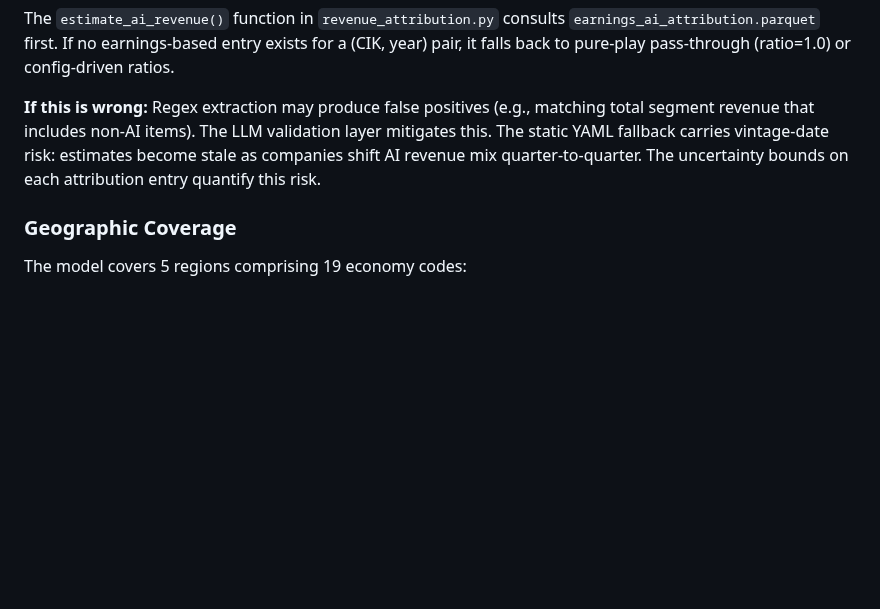
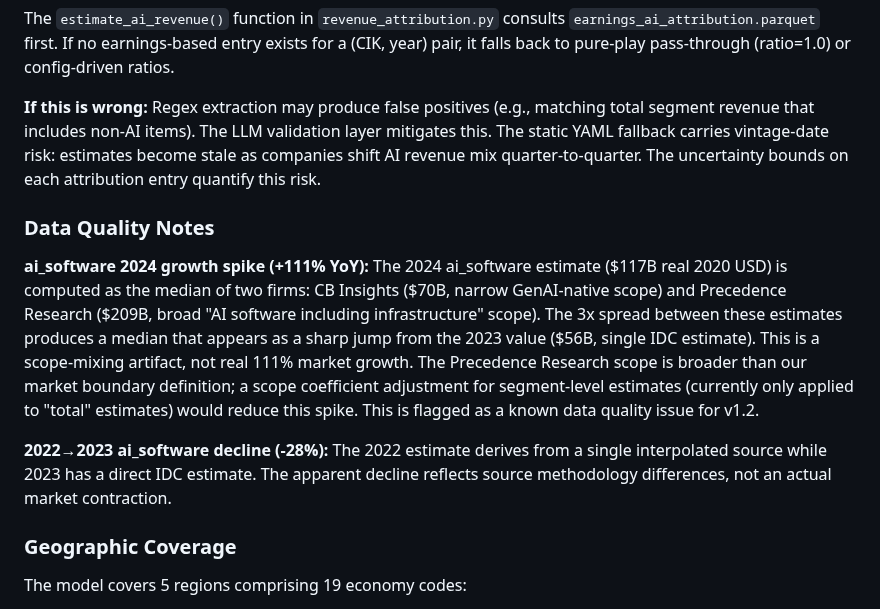
Before and after one commit to amicusDei/industry-value-estimator, a Markdown page: docs/ASSUMPTIONS.md, the part around the change. Rendered like a GitHub page; blank space fills up the shorter version.

Commit message:
audit: document ai_software 2024 growth spike, add data quality notes
ai_software jumps +111% YoY (2023→2024) due to scope mismatch between
CB Insights ($70B narrow) and Precedence Research ($209B broad).
The median mixes incompatible scope definitions.

Also documents the 2022→2023 apparent decline (-28%) as a source
methodology artifact, not real market contraction.

Flagged for v1.2: apply scope coefficients to segment-level estimates
(currently only applied to "total" market estimates).

Co-Authored-By: Claude Opus 4.6 (1M context) <noreply@anthropic.com>

```diff
--- a/docs/ASSUMPTIONS.md
+++ b/docs/ASSUMPTIONS.md
@@ -94,6 +94,12 @@ Per-company AI revenue attribution uses a three-tier methodology with documented
 The `estimate_ai_revenue()` function in `revenue_attribution.py` consults `earnings_ai_attribution.parquet` first. If no earnings-based entry exists for a (CIK, year) pair, it falls back to pure-play pass-through (ratio=1.0) or config-driven ratios.
 
 **If this is wrong:** Regex extraction may produce false positives (e.g., matching total segment revenue that includes non-AI items). The LLM validation layer mitigates this. The static YAML fallback carries vintage-date risk: estimates become stale as companies shift AI revenue mix quarter-to-quarter. The uncertainty bounds on each attribution entry quantify this risk.
+
+### Data Quality Notes
+
+**ai_software 2024 growth spike (+111% YoY):** The 2024 ai_software estimate ($117B real 2020 USD) is computed as the median of two firms: CB Insights ($70B, narrow GenAI-native scope) and Precedence Research ($209B, broad "AI software including infrastructure" scope). The 3x spread between these estimates produces a median that appears as a sharp jump from the 2023 value ($56B, single IDC estimate). This is a scope-mixing artifact, not real 111% market growth. The Precedence Research scope is broader than our market boundary definition; a scope coefficient adjustment for segment-level estimates (currently only applied to "total" estimates) would reduce this spike. This is flagged as a known data quality issue for v1.2.
+
+**2022→2023 ai_software decline (-28%):** The 2022 estimate derives from a single interpolated source while 2023 has a direct IDC estimate. The apparent decline reflects source methodology differences, not an actual market contraction.
 
 ### Geographic Coverage
 
```
